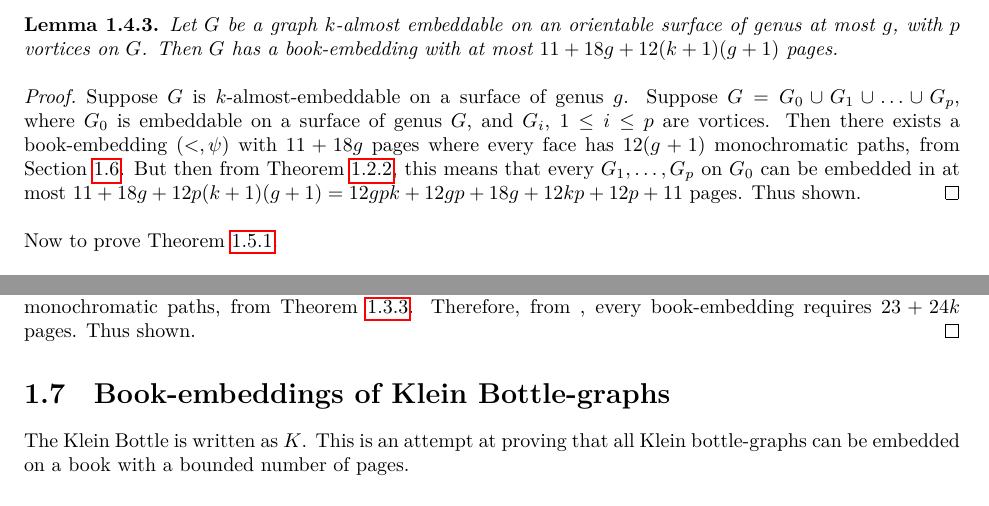
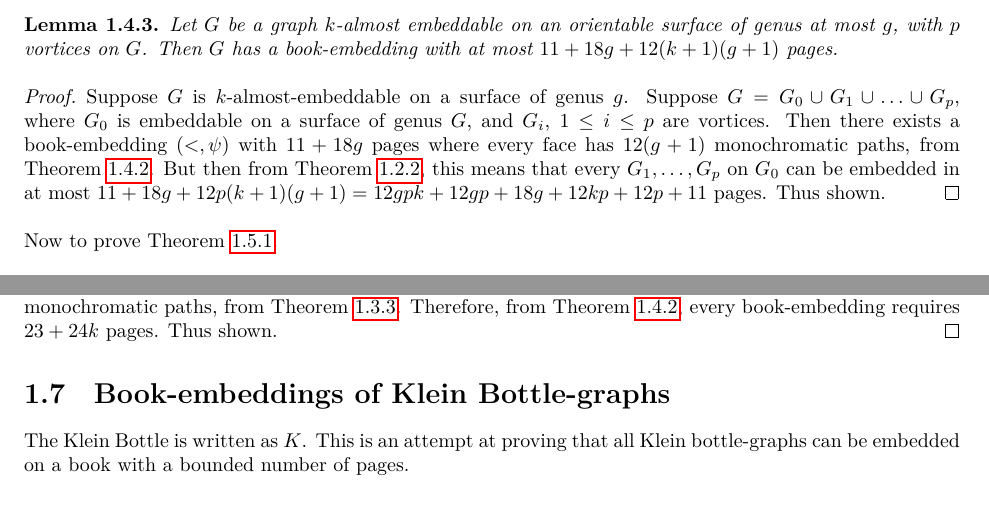
Before and after one commit to ErickLuu/Honours-Project-Notes, a LaTeX thesis (Notes/Structural Graph Theory/thesis.tex, which reads Notes/Structural Graph Theory/chapters/proofattempt/projective-planar.tex): two parts of pages 11 and 12 of 16, joined at a grey line, cut so that both start at the same text. Compiled offline with LuaLaTeX.

Commit message:
change notes for projective-planar graphs

```diff
--- a/Notes/Structural Graph Theory/chapters/proofattempt/projective-planar.tex
+++ b/Notes/Structural Graph Theory/chapters/proofattempt/projective-planar.tex
@@ -12,5 +12,5 @@ Recall the definition of almost-embeddable from \cref{thm:gmst}.
 
 \begin{proof}
 	Let $G$ be an almost-projective-planar graph, so there are subgraphs $G_0, \ldots, G_p$ where $G_0$ is a projective-planar graph, $G_1, \ldots, G_p$ are vortices on $G_0$ of width $\leq k$.
-	Run Nakamoto's algorithm on a triangulation of $G_0$, but instead of implementing Yannakakis's algorithm on the planar section, use \cref{thm:Planar Graph Hickingbotham Bound}. Then $G_0$ can be embedded in at most $23$ pages. However, every face of this embedding has at most $24$ monochromatic paths, from \cref{corr:orientable_nonplanar_faces}. Therefore, from \label{lem:orientablesurfaces_monochromatic_edges}, every book-embedding requires $23 + 24k$ pages. Thus shown.
+	Run Nakamoto's algorithm on a triangulation of $G_0$, but instead of implementing Yannakakis's algorithm on the planar section, use \cref{thm:Planar Graph Hickingbotham Bound}. Then $G_0$ can be embedded in at most $23$ pages. However, every face of this embedding has at most $24$ monochromatic paths, from \cref{corr:orientable_nonplanar_faces}. Therefore, from \cref{lem:orientablesurfaces_monochromatic_edges}, every book-embedding requires $23 + 24k$ pages. Thus shown.
 \end{proof}
```
